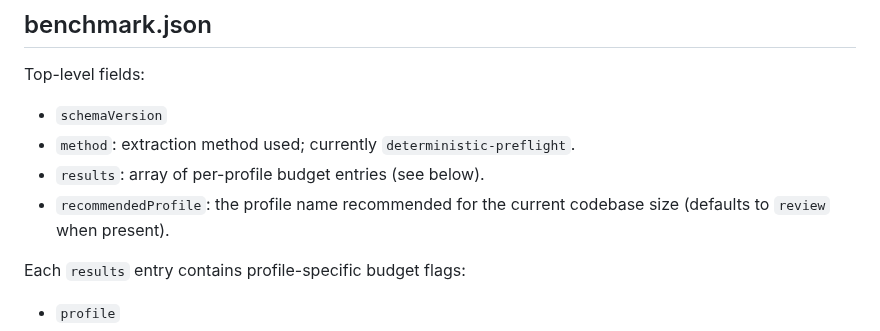
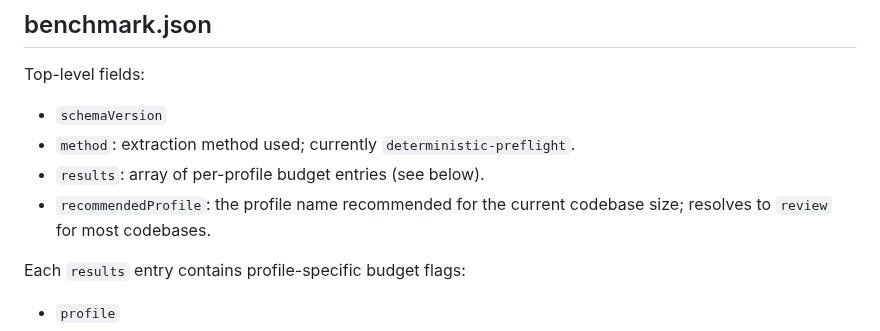
Before and after one commit to carstenartur/ai-knowledge-extractor, a Markdown page: docs/output-schema.md, the part around the change. Rendered like a GitHub page.

Commit message:
docs: clarify recommendedProfile description in output-schema.md

```diff
--- a/docs/output-schema.md
+++ b/docs/output-schema.md
@@ -171,7 +171,7 @@ Top-level fields:
 - `schemaVersion`
 - `method`: extraction method used; currently `deterministic-preflight`.
 - `results`: array of per-profile budget entries (see below).
-- `recommendedProfile`: the profile name recommended for the current codebase size (defaults to `review` when present).
+- `recommendedProfile`: the profile name recommended for the current codebase size; resolves to `review` for most codebases.
 
 Each `results` entry contains profile-specific budget flags:
 
```
